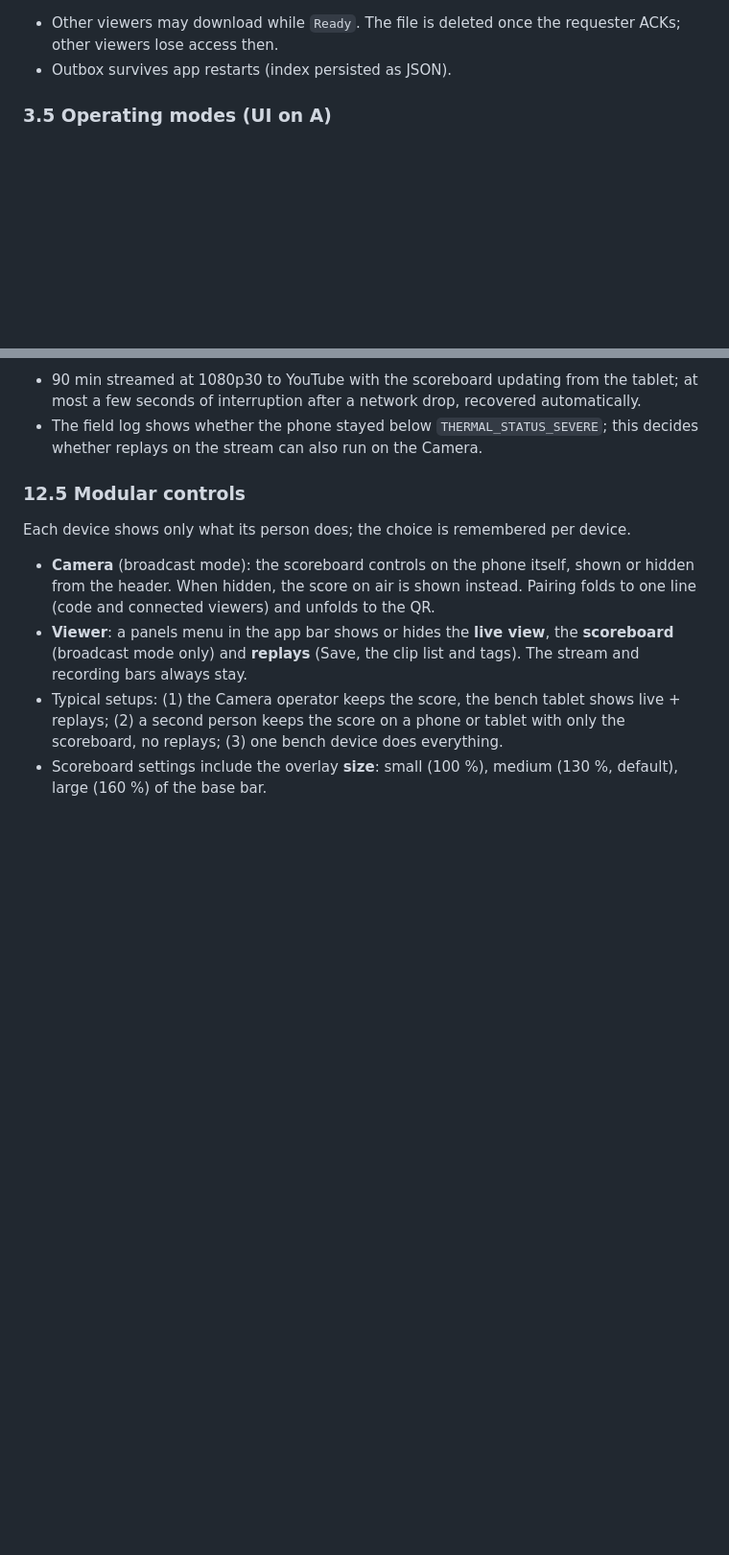
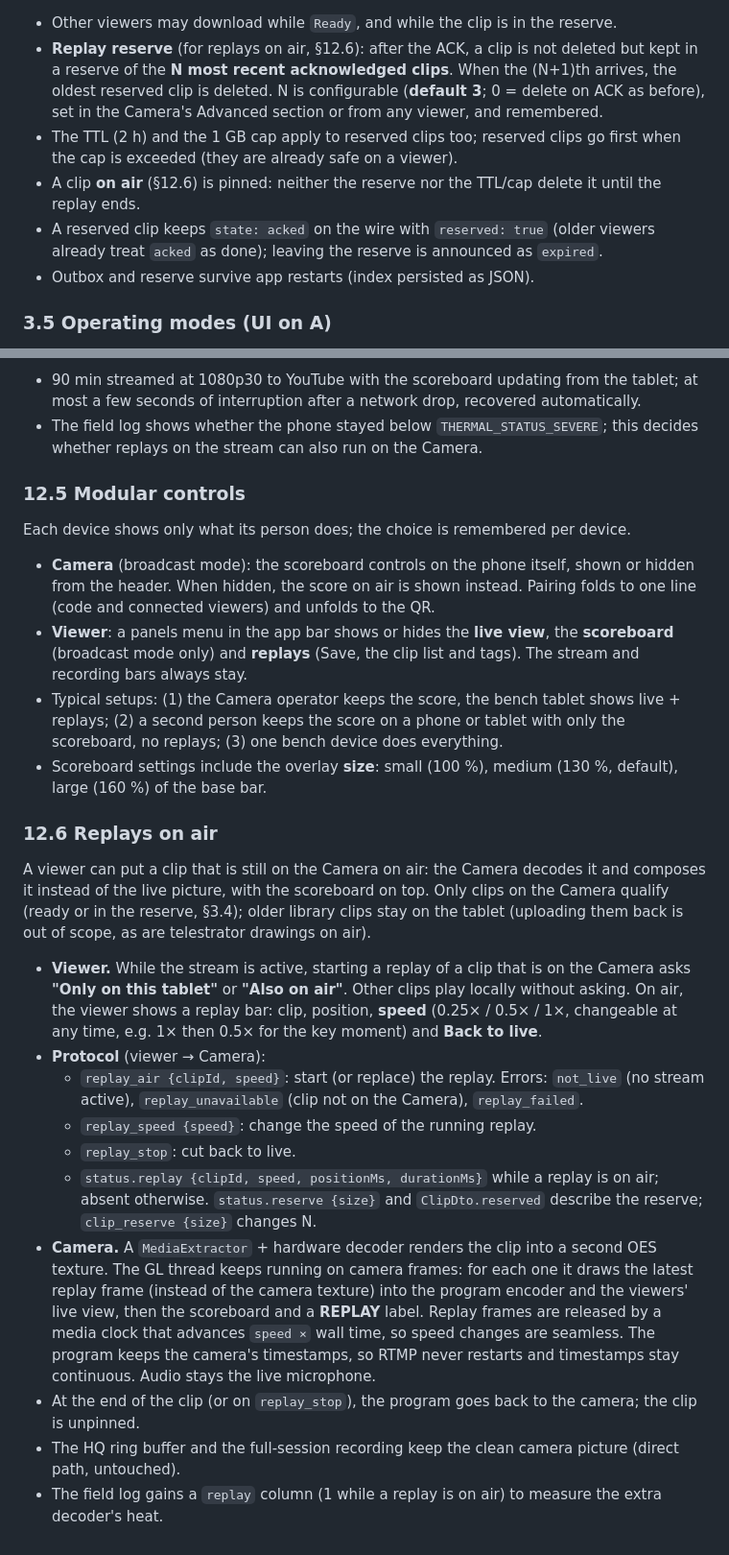
Before and after one commit to GF3000/InstantReplay, a Markdown page: docs/SPEC.md, 2 parts joined by grey strips. Shown at 96% size. Rendered like a GitHub page; blank space fills up the shorter version.

Commit message:
SPEC: replay reserve (§3.4) and replays on air (§12.6)
Co-Authored-By: Claude Opus 5.5 <noreply@anthropic.com>

````diff
--- a/docs/SPEC.md
+++ b/docs/SPEC.md
@@ -130,8 +132,12 @@ stateDiagram-v2
   Ready --> Expired: TTL 2 h or outbox > 1 GB (oldest first)
   Expired --> [*]: delete + notify
 ```
-- Other viewers may download while `Ready`. The file is deleted once the requester ACKs; other viewers lose access then.
-- Outbox survives app restarts (index persisted as JSON).
+- Other viewers may download while `Ready`, and while the clip is in the reserve.
+- **Replay reserve** (for replays on air, §12.6): after the ACK, a clip is not deleted but kept in a reserve of the **N most recent acknowledged clips**. When the (N+1)th arrives, the oldest reserved clip is deleted. N is configurable (**default 3**; 0 = delete on ACK as before), set in the Camera's Advanced section or from any viewer, and remembered.
+- The TTL (2 h) and the 1 GB cap apply to reserved clips too; reserved clips go first when the cap is exceeded (they are already safe on a viewer).
+- A clip **on air** (§12.6) is pinned: neither the reserve nor the TTL/cap delete it until the replay ends.
+- A reserved clip keeps `state: acked` on the wire with `reserved: true` (older viewers already treat `acked` as done); leaving the reserve is announced as `expired`.
+- Outbox and reserve survive app restarts (index persisted as JSON).
 
 ### 3.5 Operating modes (UI on A)
 - **Setup:** full preview, framing grid, zoom/exposure/focus, quality profile, QR + 6-digit code, network info.
@@ -492,3 +498,17 @@ Each device shows only what its person does; the choice is remembered per device
 - **Viewer**: a panels menu in the app bar shows or hides the **live view**, the **scoreboard** (broadcast mode only) and **replays** (Save, the clip list and tags). The stream and recording bars always stay.
 - Typical setups: (1) the Camera operator keeps the score, the bench tablet shows live + replays; (2) a second person keeps the score on a phone or tablet with only the scoreboard, no replays; (3) one bench device does everything.
 - Scoreboard settings include the overlay **size**: small (100 %), medium (130 %, default), large (160 %) of the base bar.
+
+### 12.6 Replays on air
+A viewer can put a clip that is still on the Camera on air: the Camera decodes it and composes it instead of the live picture, with the scoreboard on top. Only clips on the Camera qualify (ready or in the reserve, §3.4); older library clips stay on the tablet (uploading them back is out of scope, as are telestrator drawings on air).
+
+- **Viewer.** While the stream is active, starting a replay of a clip that is on the Camera asks **"Only on this tablet"** or **"Also on air"**. Other clips play locally without asking. On air, the viewer shows a replay bar: clip, position, **speed** (0.25× / 0.5× / 1×, changeable at any time, e.g. 1× then 0.5× for the key moment) and **Back to live**.
+- **Protocol** (viewer → Camera):
+  - `replay_air {clipId, speed}`: start (or replace) the replay. Errors: `not_live` (no stream active), `replay_unavailable` (clip not on the Camera), `replay_failed`.
+  - `replay_speed {speed}`: change the speed of the running replay.
+  - `replay_stop`: cut back to live.
+  - `status.replay {clipId, speed, positionMs, durationMs}` while a replay is on air; absent otherwise. `status.reserve {size}` and `ClipDto.reserved` describe the reserve; `clip_reserve {size}` changes N.
+- **Camera.** A `MediaExtractor` + hardware decoder renders the clip into a second OES texture. The GL thread keeps running on camera frames: for each one it draws the latest replay frame (instead of the camera texture) into the program encoder and the viewers' live view, then the scoreboard and a **REPLAY** label. Replay frames are released by a media clock that advances `speed ×` wall time, so speed changes are seamless. The program keeps the camera's timestamps, so RTMP never restarts and timestamps stay continuous. Audio stays the live microphone.
+- At the end of the clip (or on `replay_stop`), the program goes back to the camera; the clip is unpinned.
+- The HQ ring buffer and the full-session recording keep the clean camera picture (direct path, untouched).
+- The field log gains a `replay` column (1 while a replay is on air) to measure the extra decoder's heat.
````
Also changed, not shown: other parts of docs/SPEC.md (+3 -1 lines).
